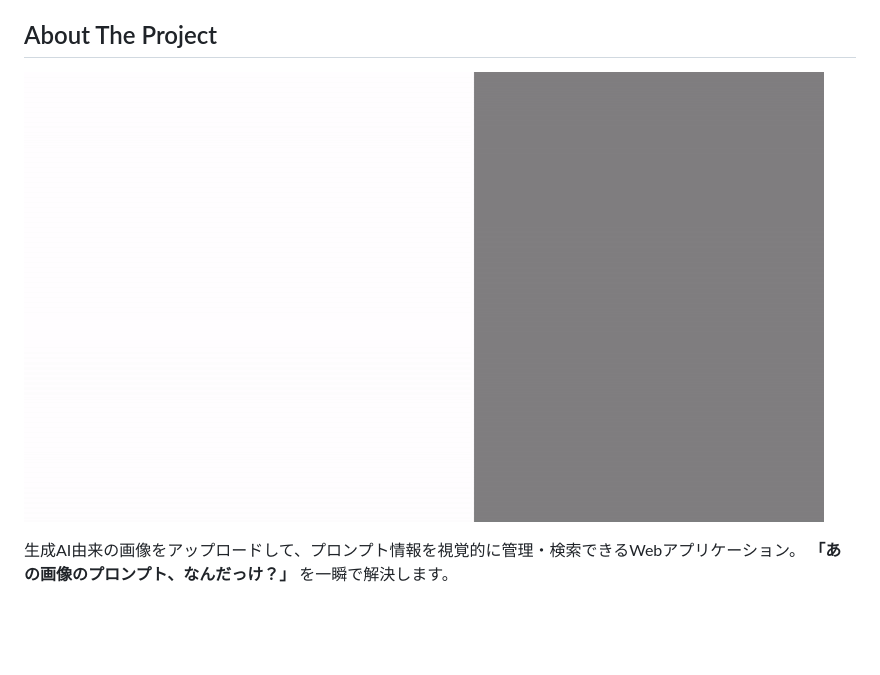
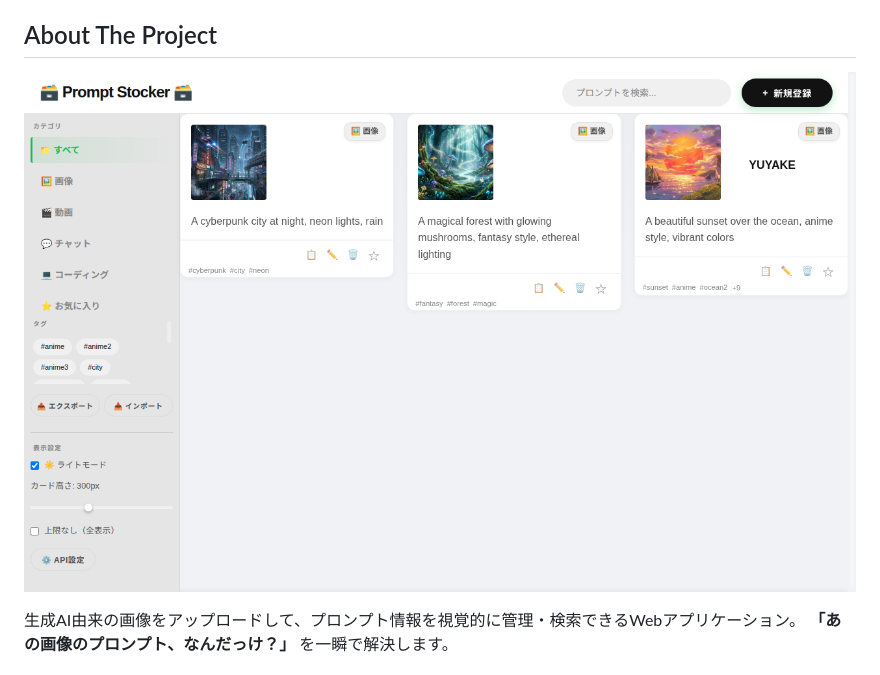
Before and after one commit to takamiya1021/app051-prompt-stocker, a Markdown page: README.md, the part around the change. GitHub-like rendering; blank space fills up the shorter version.

Commit message:
Docs: fix readme image link to use new screenshot

```diff
--- a/README.md
+++ b/README.md
@@ -58,7 +58,7 @@
 <!-- ABOUT THE PROJECT -->
 ## About The Project
 
-![Product Screenshot](doc/assets/v102_demo_smooth.gif)
+![Product Screenshot](./screenshot_v1.1.2_desktop.png)
 
 生成AI由来の画像をアップロードして、プロンプト情報を視覚的に管理・検索できるWebアプリケーション。
 **「あの画像のプロンプト、なんだっけ？」** を一瞬で解決します。
```
